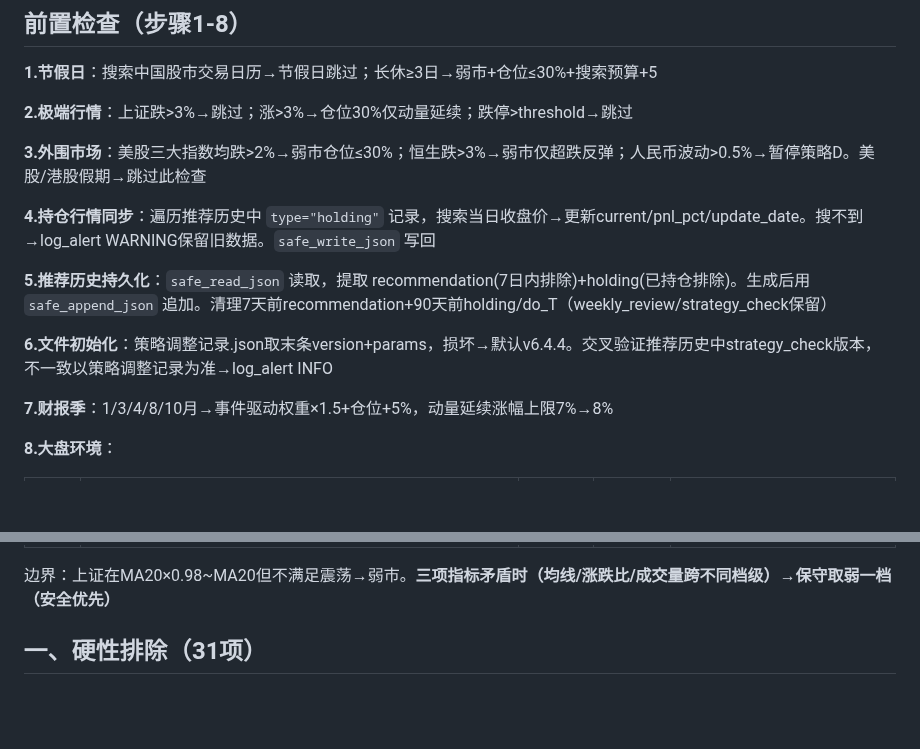
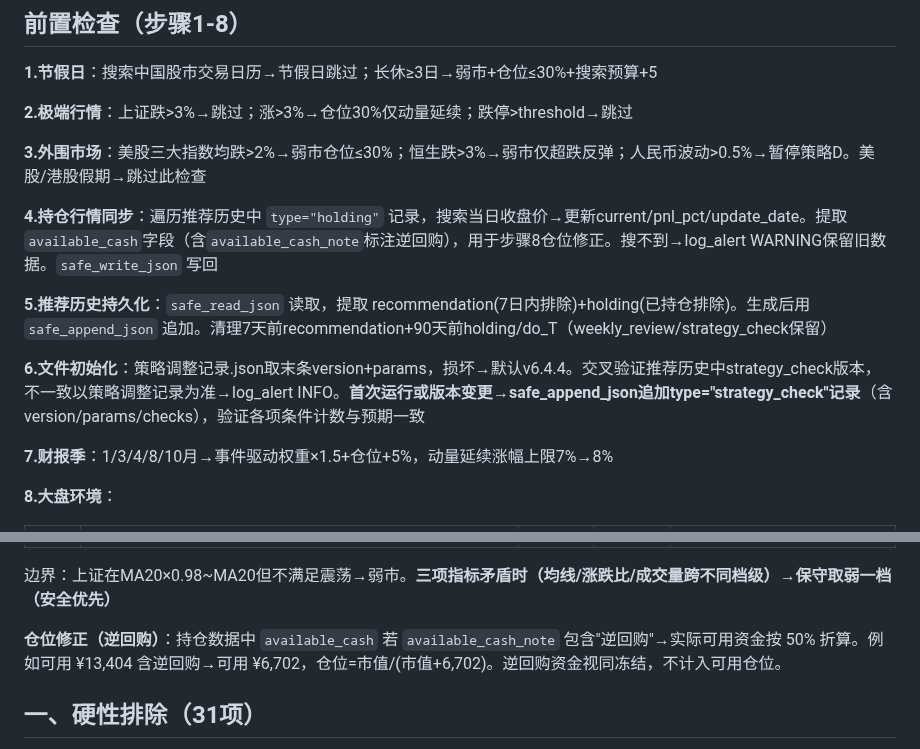
Before and after one commit to lc132/lv, a Markdown page: SKILL.md, 2 parts joined by grey strips. Rendered like a GitHub page; blank space fills up the shorter version.

Commit message:
v6.4.4: 修复V-05(逆回购仓位修正)+V-11(strategy_check写入)

```diff
--- a/SKILL.md
+++ b/SKILL.md
@@ -94,11 +94,11 @@ def safe_float(value, ndigits=3):
 
 **3.外围市场**：美股三大指数均跌>2%→弱市仓位≤30%；恒生跌>3%→弱市仅超跌反弹；人民币波动>0.5%→暂停策略D。美股/港股假期→跳过此检查
 
-**4.持仓行情同步**：遍历推荐历史中 `type="holding"` 记录，搜索当日收盘价→更新current/pnl_pct/update_date。搜不到→log_alert WARNING保留旧数据。`safe_write_json` 写回
+**4.持仓行情同步**：遍历推荐历史中 `type="holding"` 记录，搜索当日收盘价→更新current/pnl_pct/update_date。提取`available_cash`字段（含`available_cash_note`标注逆回购），用于步骤8仓位修正。搜不到→log_alert WARNING保留旧数据。`safe_write_json` 写回
 
 **5.推荐历史持久化**：`safe_read_json` 读取，提取 recommendation(7日内排除)+holding(已持仓排除)。生成后用 `safe_append_json` 追加。清理7天前recommendation+90天前holding/do_T（weekly_review/strategy_check保留）
 
-**6.文件初始化**：策略调整记录.json取末条version+params，损坏→默认v6.4.4。交叉验证推荐历史中strategy_check版本，不一致以策略调整记录为准→log_alert INFO
+**6.文件初始化**：策略调整记录.json取末条version+params，损坏→默认v6.4.4。交叉验证推荐历史中strategy_check版本，不一致以策略调整记录为准→log_alert INFO。**首次运行或版本变更→safe_append_json追加type="strategy_check"记录**（含version/params/checks），验证各项条件计数与预期一致
 
 **7.财报季**：1/3/4/8/10月→事件驱动权重×1.5+仓位+5%，动量延续涨幅上限7%→8%
 
@@ -111,6 +111,8 @@ def safe_float(value, ndigits=3):
 | 弱市 | 上证<MA20×0.98或涨跌比<1:2或成交<20日均×0.8 | 30-40% | 0-10% | 25-30% |
 
 边界：上证在MA20×0.98~MA20但不满足震荡→弱市。**三项指标矛盾时（均线/涨跌比/成交量跨不同档级）→保守取弱一档（安全优先）**
+
+**仓位修正（逆回购）**：持仓数据中 `available_cash` 若 `available_cash_note` 包含"逆回购"→实际可用资金按 50% 折算。例如可用 ¥13,404 含逆回购→可用 ¥6,702，仓位=市值/(市值+6,702)。逆回购资金视同冻结，不计入可用仓位。
 
 ## 一、硬性排除（31项）
 
```
